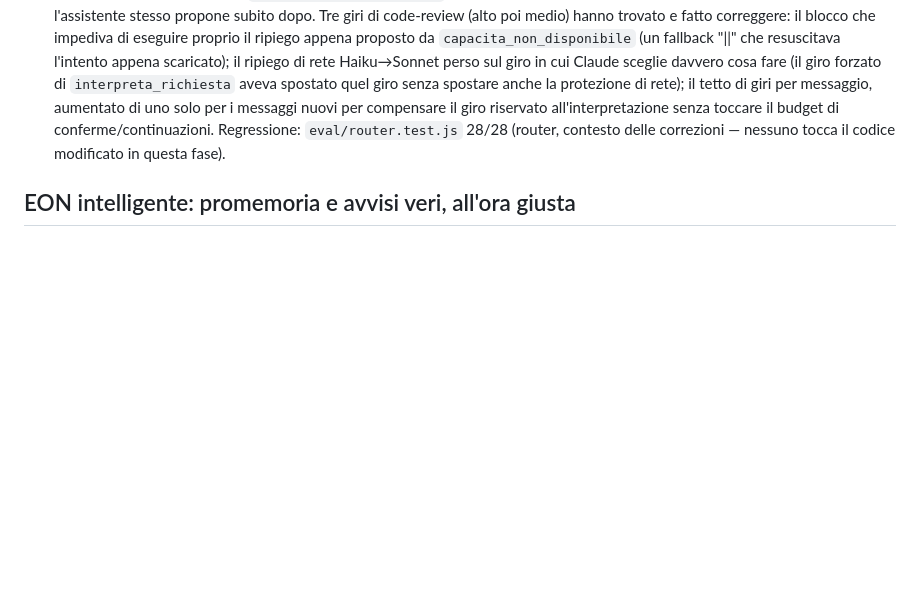
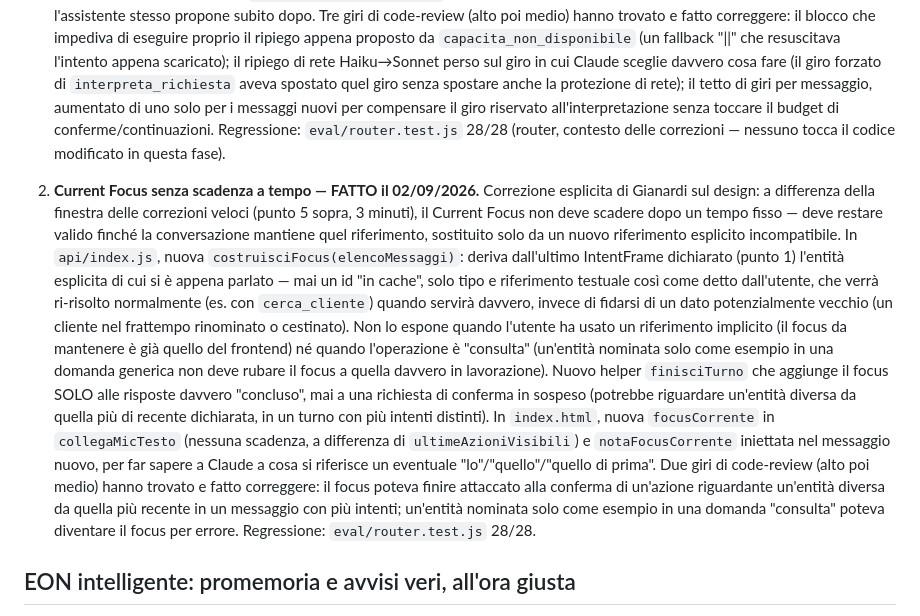
Before and after one commit to Gianardi/Eonbeckend-, a Markdown page: TODO.md, the part around the change. Drawn GitHub-style; blank space fills up the shorter version.

Commit message:
Aggiorna TODO.md: punto 2 del nuovo BRAIN (Current Focus) (#50)
Claude-Session: https://claude.ai/code/session_019qLjyT5yHNX3bpUCrwkzXZ

Co-authored-by: Claude <noreply@anthropic.com>

```diff
--- a/TODO.md
+++ b/TODO.md
@@ -445,6 +445,38 @@ regression test dopo ogni fase.
    Regressione: `eval/router.test.js` 28/28 (router, contesto delle
    correzioni — nessuno tocca il codice modificato in questa fase).
 
+2. **Current Focus senza scadenza a tempo — FATTO il 02/09/2026.**
+   Correzione esplicita di Gianardi sul design: a differenza della
+   finestra delle correzioni veloci (punto 5 sopra, 3 minuti), il
+   Current Focus non deve scadere dopo un tempo fisso — deve restare
+   valido finché la conversazione mantiene quel riferimento, sostituito
+   solo da un nuovo riferimento esplicito incompatibile.
+   In `api/index.js`, nuova `costruisciFocus(elencoMessaggi)`: deriva
+   dall'ultimo IntentFrame dichiarato (punto 1) l'entità esplicita di
+   cui si è appena parlato — mai un id "in cache", solo tipo e
+   riferimento testuale così come detto dall'utente, che verrà
+   ri-risolto normalmente (es. con `cerca_cliente`) quando servirà
+   davvero, invece di fidarsi di un dato potenzialmente vecchio (un
+   cliente nel frattempo rinominato o cestinato). Non lo espone quando
+   l'utente ha usato un riferimento implicito (il focus da mantenere è
+   già quello del frontend) né quando l'operazione è "consulta" (un'entità
+   nominata solo come esempio in una domanda generica non deve rubare
+   il focus a quella davvero in lavorazione). Nuovo helper `finisciTurno`
+   che aggiunge il focus SOLO alle risposte davvero "concluso", mai a
+   una richiesta di conferma in sospeso (potrebbe riguardare un'entità
+   diversa da quella più di recente dichiarata, in un turno con più
+   intenti distinti).
+   In `index.html`, nuova `focusCorrente` in `collegaMicTesto` (nessuna
+   scadenza, a differenza di `ultimeAzioniVisibili`) e `notaFocusCorrente`
+   iniettata nel messaggio nuovo, per far sapere a Claude a cosa si
+   riferisce un eventuale "lo"/"quello"/"quello di prima".
+   Due giri di code-review (alto poi medio) hanno trovato e fatto
+   correggere: il focus poteva finire attaccato alla conferma di
+   un'azione riguardante un'entità diversa da quella più recente in un
+   messaggio con più intenti; un'entità nominata solo come esempio in
+   una domanda "consulta" poteva diventare il focus per errore.
+   Regressione: `eval/router.test.js` 28/28.
+
 ## EON intelligente: promemoria e avvisi veri, all'ora giusta
 
 **Fatte le prime tre parti di "rendere EON intelligente", il 31/08/2026**
```
